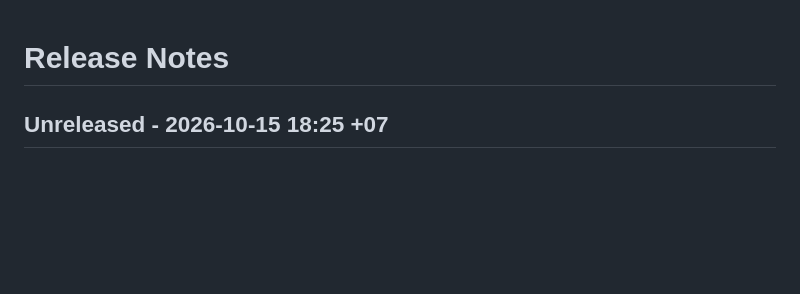
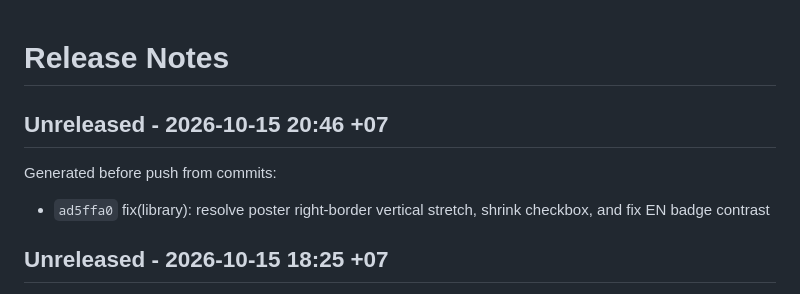
Before and after one commit to leolionart/plex-sub-downloader, a Markdown page: RELEASE_NOTES.md, the part around the change. Drawn GitHub-style; blank space fills up the shorter version.

Commit message:
Add release notes

```diff
--- a/RELEASE_NOTES.md
+++ b/RELEASE_NOTES.md
@@ -1,5 +1,10 @@
 # Release Notes
 
+## Unreleased - 2026-10-15 20:46 +07
+
+Generated before push from commits:
+
+- `ad5ffa0` fix(library): resolve poster right-border vertical stretch, shrink checkbox, and fix EN badge contrast
 
 ## Unreleased - 2026-10-15 18:25 +07
 
```
